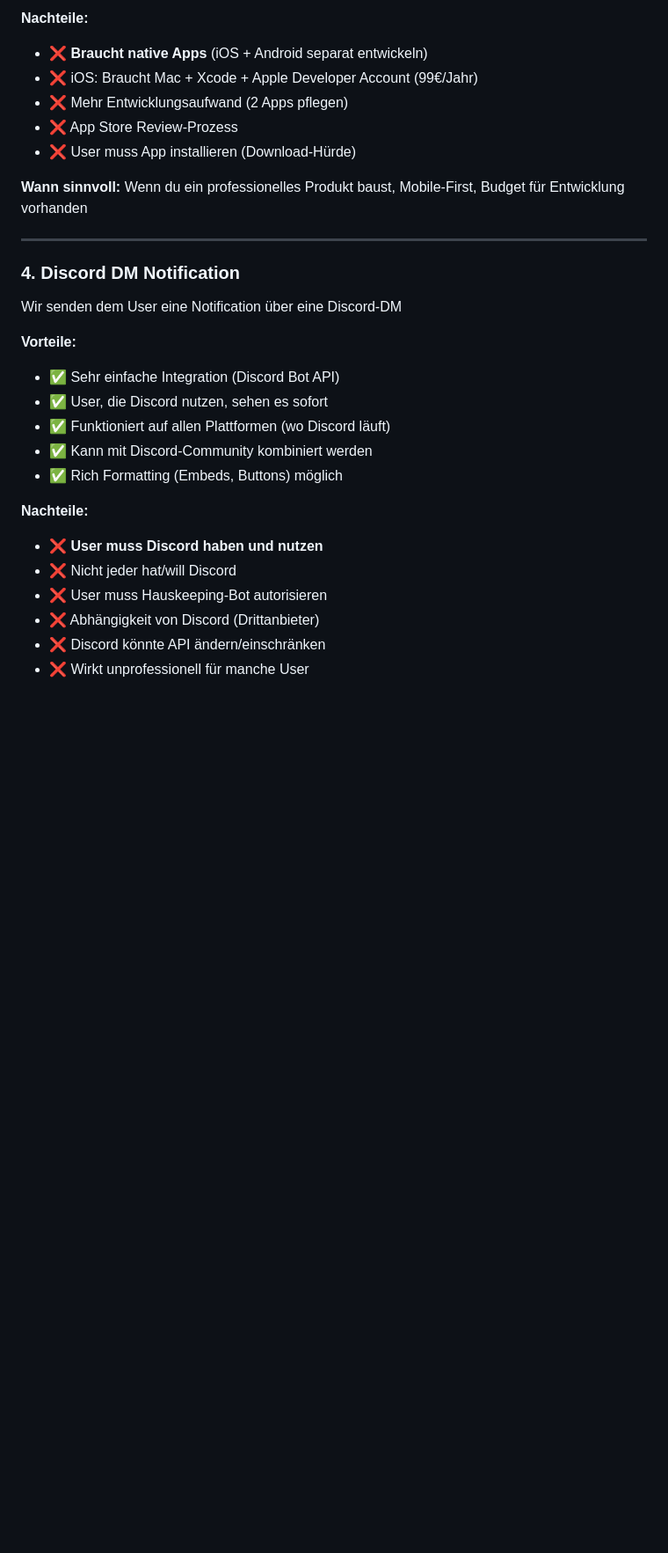
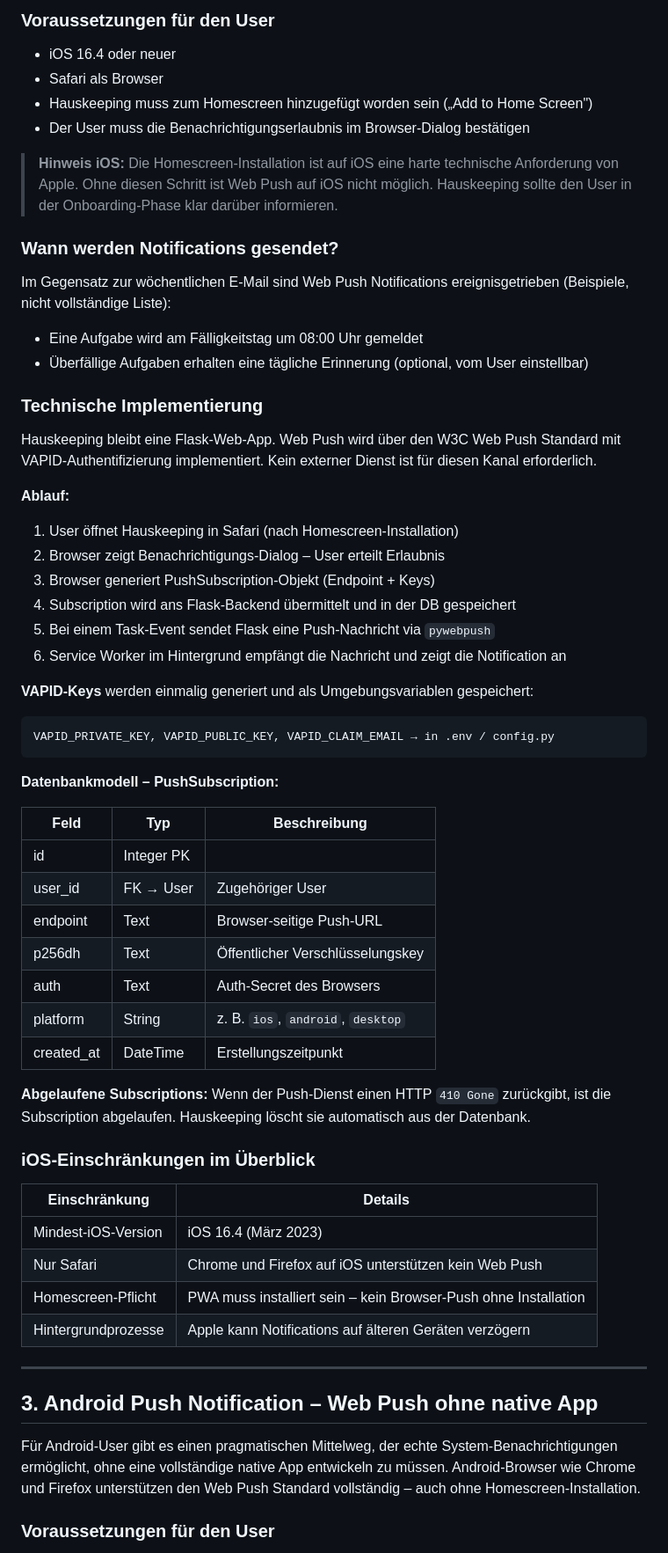
Before and after one commit to iLollek/Hauskeeping, a Markdown page: Docs/Notifications.md, the part around one of its changes. Shown at 88% size. Drawn GitHub-style; blank space fills up the shorter version.

````diff
--- a/Docs/Notifications.md
+++ b/Docs/Notifications.md
@@ -63,30 +64,68 @@ Native Apps für iOS/Android mit FCM/APNs
 
-**Nachteile:**
-- ❌ **Braucht native Apps** (iOS + Android separat entwickeln)
-- ❌ iOS: Braucht Mac + Xcode + Apple Developer Account (99€/Jahr)
-- ❌ Mehr Entwicklungsaufwand (2 Apps pflegen)
-- ❌ App Store Review-Prozess
-- ❌ User muss App installieren (Download-Hürde)
+### Voraussetzungen für den User
 
-**Wann sinnvoll:** Wenn du ein professionelles Produkt baust, Mobile-First, Budget für Entwicklung vorhanden
+- iOS 16.4 oder neuer
+- Safari als Browser
+- Hauskeeping muss zum Homescreen hinzugefügt worden sein („Add to Home Screen")
+- Der User muss die Benachrichtigungserlaubnis im Browser-Dialog bestätigen
+
+> **Hinweis iOS:** Die Homescreen-Installation ist auf iOS eine harte technische Anforderung von Apple. Ohne diesen Schritt ist Web Push auf iOS nicht möglich. Hauskeeping sollte den User in der Onboarding-Phase klar darüber informieren.
+
+### Wann werden Notifications gesendet?
+
+Im Gegensatz zur wöchentlichen E-Mail sind Web Push Notifications ereignisgetrieben (Beispiele, nicht vollständige Liste):
+
+- Eine Aufgabe wird am Fälligkeitstag um 08:00 Uhr gemeldet
+- Überfällige Aufgaben erhalten eine tägliche Erinnerung (optional, vom User einstellbar)
+
+
+### Technische Implementierung
+
+Hauskeeping bleibt eine Flask-Web-App. Web Push wird über den W3C Web Push Standard mit VAPID-Authentifizierung implementiert. Kein externer Dienst ist für diesen Kanal erforderlich.
+
+**Ablauf:**
+
+1. User öffnet Hauskeeping in Safari (nach Homescreen-Installation)
+2. Browser zeigt Benachrichtigungs-Dialog – User erteilt Erlaubnis
+3. Browser generiert PushSubscription-Objekt (Endpoint + Keys)
+4. Subscription wird ans Flask-Backend übermittelt und in der DB gespeichert
+5. Bei einem Task-Event sendet Flask eine Push-Nachricht via `pywebpush`
+6. Service Worker im Hintergrund empfängt die Nachricht und zeigt die Notification an
+
+**VAPID-Keys** werden einmalig generiert und als Umgebungsvariablen gespeichert:
+
+```
+VAPID_PRIVATE_KEY, VAPID_PUBLIC_KEY, VAPID_CLAIM_EMAIL → in .env / config.py
+```
+
+**Datenbankmodell – PushSubscription:**
+
+| Feld | Typ | Beschreibung |
+|---|---|---|
+| id | Integer PK | |
+| user_id | FK → User | Zugehöriger User |
+| endpoint | Text | Browser-seitige Push-URL |
+| p256dh | Text | Öffentlicher Verschlüsselungskey |
+| auth | Text | Auth-Secret des Browsers |
+| platform | String | z. B. `ios`, `android`, `desktop` |
+| created_at | DateTime | Erstellungszeitpunkt |
+
+**Abgelaufene Subscriptions:** Wenn der Push-Dienst einen HTTP `410 Gone` zurückgibt, ist die Subscription abgelaufen. Hauskeeping löscht sie automatisch aus der Datenbank.
+
+### iOS-Einschränkungen im Überblick
+
+| Einschränkung | Details |
+|---|---|
+| Mindest-iOS-Version | iOS 16.4 (März 2023) |
+| Nur Safari | Chrome und Firefox auf iOS unterstützen kein Web Push |
+| Homescreen-Pflicht | PWA muss installiert sein – kein Browser-Push ohne Installation |
+| Hintergrundprozesse | Apple kann Notifications auf älteren Geräten verzögern |
 
 ---
 
-### 4. Discord DM Notification
-Wir senden dem User eine Notification über eine Discord-DM
+## 3. Android Push Notification – Web Push ohne native App
 
-**Vorteile:**
-- ✅ Sehr einfache Integration (Discord Bot API)
-- ✅ User, die Discord nutzen, sehen es sofort
-- ✅ Funktioniert auf allen Plattformen (wo Discord läuft)
-- ✅ Kann mit Discord-Community kombiniert werden
-- ✅ Rich Formatting (Embeds, Buttons) möglich
+Für Android-User gibt es einen pragmatischen Mittelweg, der echte System-Benachrichtigungen ermöglicht, ohne eine vollständige native App entwickeln zu müssen. Android-Browser wie Chrome und Firefox unterstützen den Web Push Standard vollständig – auch ohne Homescreen-Installation.
 
-**Nachteile:**
-- ❌ **User muss Discord haben und nutzen**
-- ❌ Nicht jeder hat/will Discord
-- ❌ User muss Hauskeeping-Bot autorisieren
-- ❌ Abhängigkeit von Discord (Drittanbieter)
-- ❌ Discord könnte API ändern/einschränken
-- ❌ Wirkt unprofessionell für manche User
+### Voraussetzungen für den User
 
````
Also changed, not shown: other parts of Docs/Notifications.md (+108 -84 lines), Docs/Priorisierung_Projektmanagement.md (added, +113 -0 lines).
